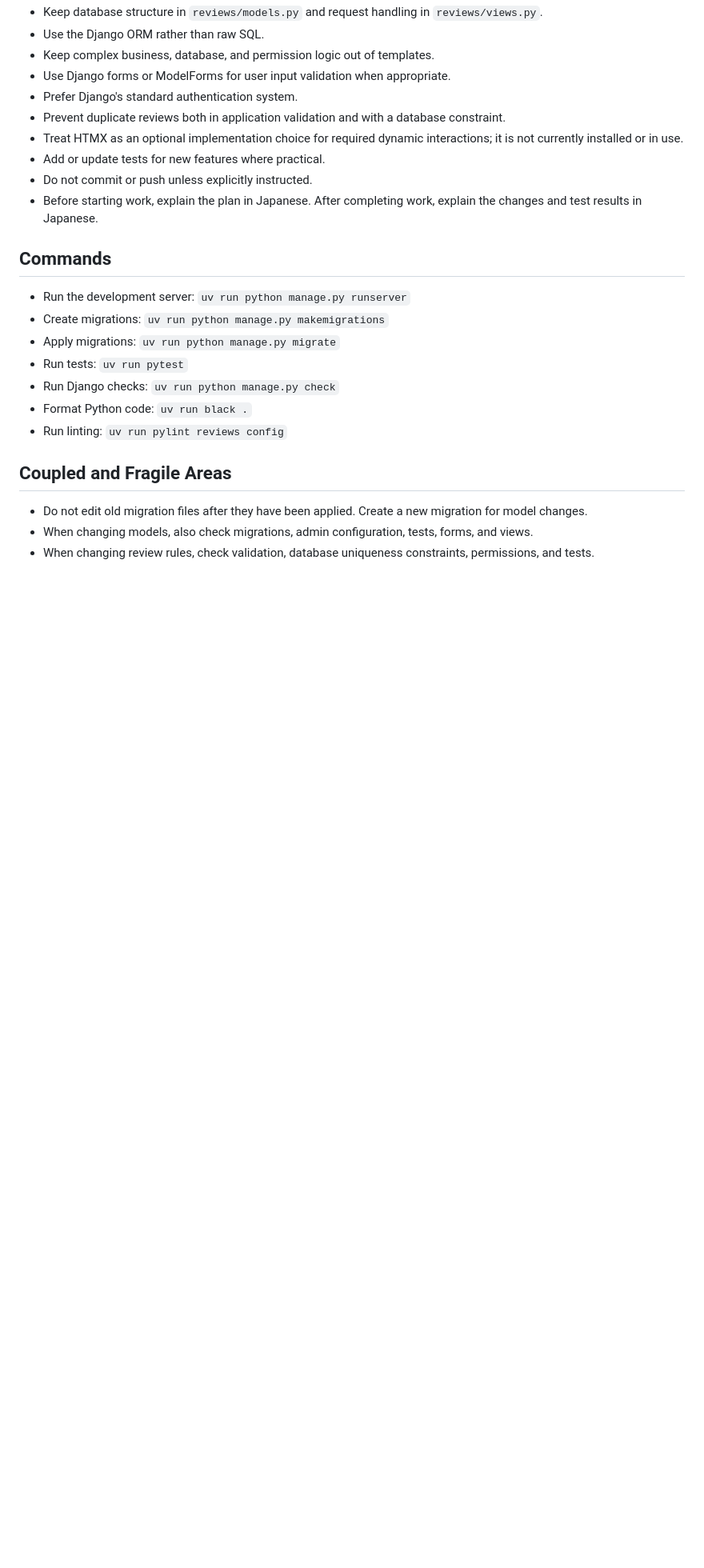
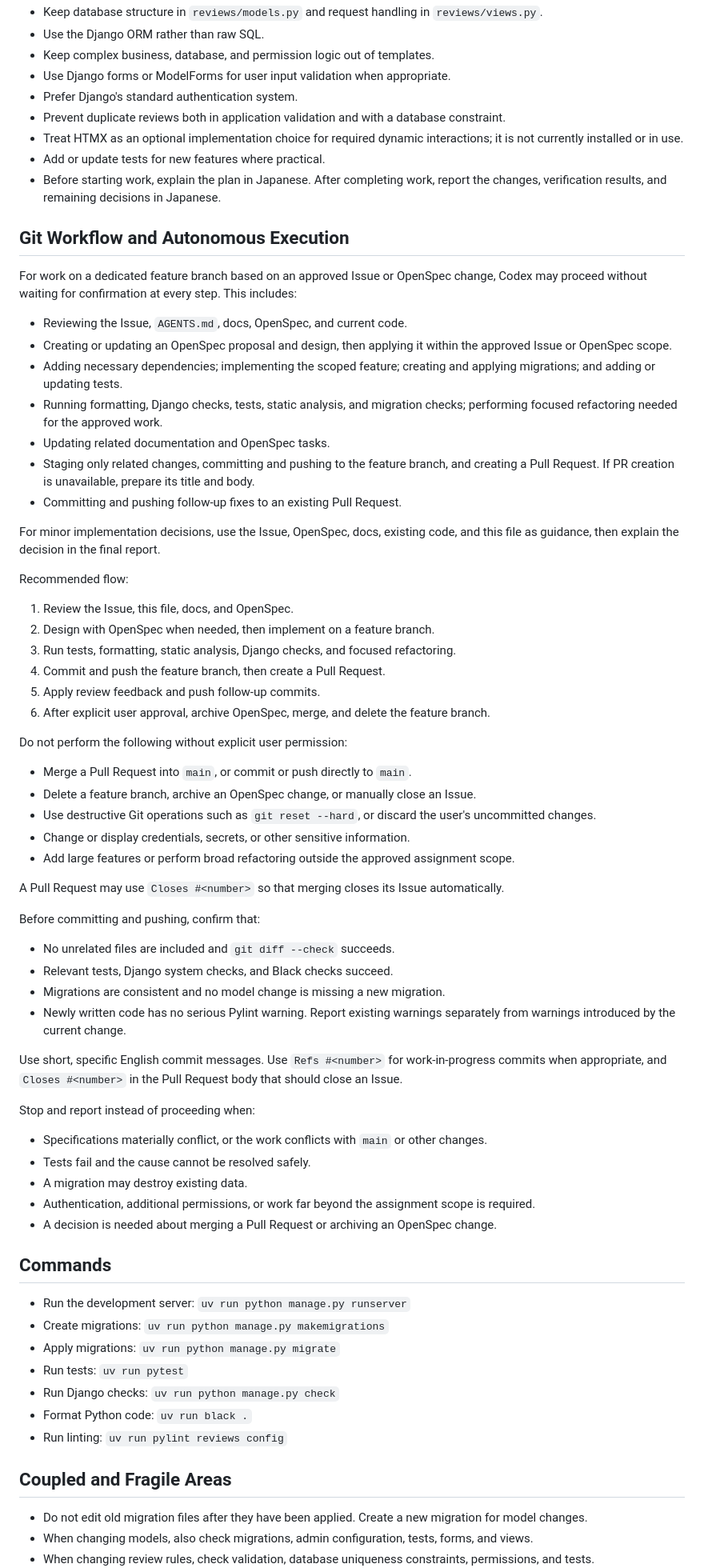
Before and after one commit to s1300159/book-review-website, a Markdown page: AGENTS.md, the part around one of its changes. Shown at 80% size. GitHub-like rendering; blank space fills up the shorter version.

Commit message:
docs: update autonomous agent workflow

```diff
--- a/AGENTS.md
+++ b/AGENTS.md
@@ -43,8 +43,51 @@ Review editing and deletion are not currently confirmed required features. Add t
 - Prevent duplicate reviews both in application validation and with a database constraint.
 - Treat HTMX as an optional implementation choice for required dynamic interactions; it is not currently installed or in use.
 - Add or update tests for new features where practical.
-- Do not commit or push unless explicitly instructed.
-- Before starting work, explain the plan in Japanese. After completing work, explain the changes and test results in Japanese.
+- Before starting work, explain the plan in Japanese. After completing work, report the changes, verification results, and remaining decisions in Japanese.
+
+## Git Workflow and Autonomous Execution
+For work on a dedicated feature branch based on an approved Issue or OpenSpec change, Codex may proceed without waiting for confirmation at every step. This includes:
+- Reviewing the Issue, `AGENTS.md`, docs, OpenSpec, and current code.
+- Creating or updating an OpenSpec proposal and design, then applying it within the approved Issue or OpenSpec scope.
+- Adding necessary dependencies; implementing the scoped feature; creating and applying migrations; and adding or updating tests.
+- Running formatting, Django checks, tests, static analysis, and migration checks; performing focused refactoring needed for the approved work.
+- Updating related documentation and OpenSpec tasks.
+- Staging only related changes, committing and pushing to the feature branch, and creating a Pull Request. If PR creation is unavailable, prepare its title and body.
+- Committing and pushing follow-up fixes to an existing Pull Request.
+
+For minor implementation decisions, use the Issue, OpenSpec, docs, existing code, and this file as guidance, then explain the decision in the final report.
+
+Recommended flow:
+1. Review the Issue, this file, docs, and OpenSpec.
+2. Design with OpenSpec when needed, then implement on a feature branch.
+3. Run tests, formatting, static analysis, Django checks, and focused refactoring.
+4. Commit and push the feature branch, then create a Pull Request.
+5. Apply review feedback and push follow-up commits.
+6. After explicit user approval, archive OpenSpec, merge, and delete the feature branch.
+
+Do not perform the following without explicit user permission:
+- Merge a Pull Request into `main`, or commit or push directly to `main`.
+- Delete a feature branch, archive an OpenSpec change, or manually close an Issue.
+- Use destructive Git operations such as `git reset --hard`, or discard the user's uncommitted changes.
+- Change or display credentials, secrets, or other sensitive information.
+- Add large features or perform broad refactoring outside the approved assignment scope.
+
+A Pull Request may use `Closes #<number>` so that merging closes its Issue automatically.
+
+Before committing and pushing, confirm that:
+- No unrelated files are included and `git diff --check` succeeds.
+- Relevant tests, Django system checks, and Black checks succeed.
+- Migrations are consistent and no model change is missing a new migration.
+- Newly written code has no serious Pylint warning. Report existing warnings separately from warnings introduced by the current change.
+
+Use short, specific English commit messages. Use `Refs #<number>` for work-in-progress commits when appropriate, and `Closes #<number>` in the Pull Request body that should close an Issue.
+
+Stop and report instead of proceeding when:
+- Specifications materially conflict, or the work conflicts with `main` or other changes.
+- Tests fail and the cause cannot be resolved safely.
+- A migration may destroy existing data.
+- Authentication, additional permissions, or work far beyond the assignment scope is required.
+- A decision is needed about merging a Pull Request or archiving an OpenSpec change.
 
 ## Commands
 - Run the development server: `uv run python manage.py runserver`
```
Also changed, not shown: other parts of AGENTS.md (+11 -3 lines).
